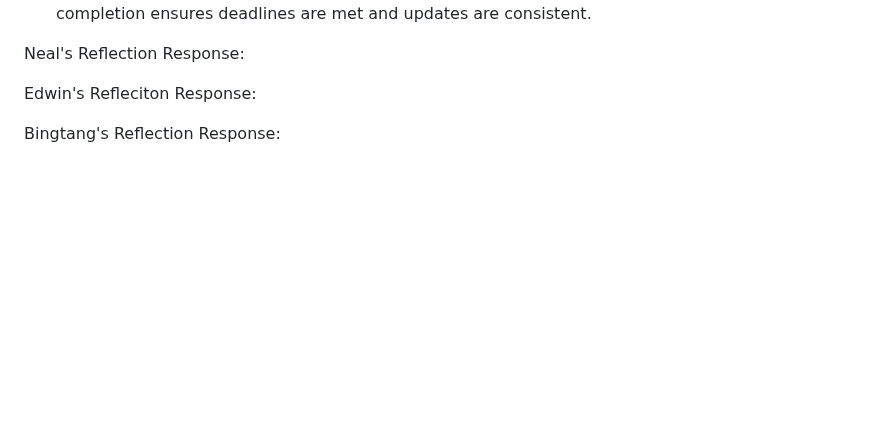
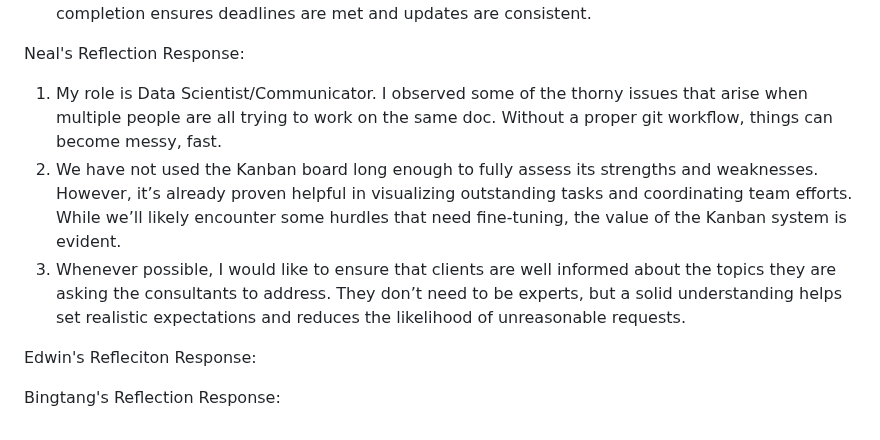
Before and after one commit to Kenned22/Lab01_IC, a Markdown page: Lab01_Collab/Lab01_TeamCollabSetup.md, the part around the change. Drawn GitHub-style; blank space fills up the shorter version.

Commit message:
neals reflections

```diff
--- a/Lab01_Collab/Lab01_TeamCollabSetup.md
+++ b/Lab01_Collab/Lab01_TeamCollabSetup.md
@@ -182,6 +182,9 @@ Lilly's Reflection Response:
 
 
 Neal's Reflection Response:
+  1. My role is Data Scientist/Communicator. I observed some of the thorny issues that arise when multiple people are all trying to work on the same doc. Without a proper git workflow, things can become messy, fast.
+  2. We have not used the Kanban board long enough to fully assess its strengths and weaknesses. However, it’s already proven helpful in visualizing outstanding tasks and coordinating team efforts. While we’ll likely encounter some hurdles that need fine-tuning, the value of the Kanban system is evident.
+  3. Whenever possible, I would like to ensure that clients are well informed about the topics they are asking the consultants to address. They don’t need to be experts, but a solid understanding helps set realistic expectations and reduces the likelihood of unreasonable requests.
 
 Edwin's Refleciton Response:
 
```
